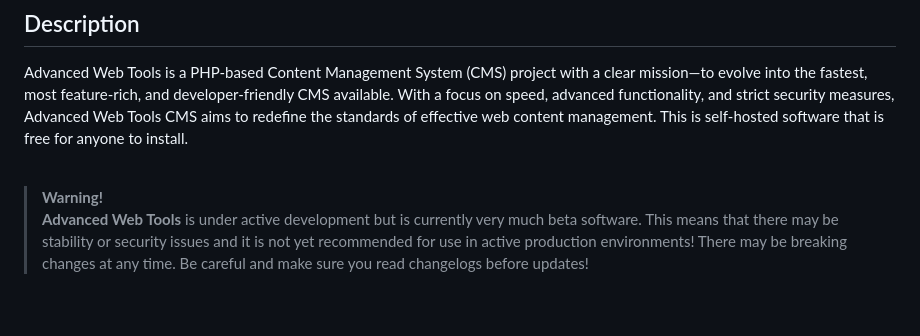
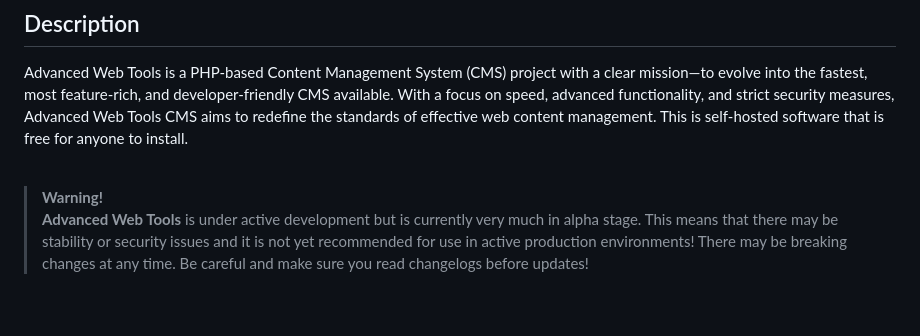
Before and after one commit to Advanced-Web-Tools/Advanced-Web-Tools, a Markdown page: README.md, the part around the change. GitHub-like rendering.

```diff
--- a/README.md
+++ b/README.md
@@ -9,7 +9,7 @@ This is self-hosted software that is free for anyone to install.
 <br>
 
 > **Warning!**<br>
-> **Advanced Web Tools** is under active development but is currently very much beta software. This means that there may be stability or security issues and it is not yet recommended for use in active production environments!
+> **Advanced Web Tools** is under active development but is currently very much in alpha stage. This means that there may be stability or security issues and it is not yet recommended for use in active production environments!
 > There may be breaking changes at any time. Be careful and make sure you read changelogs before updates!
 
 <br>
```
